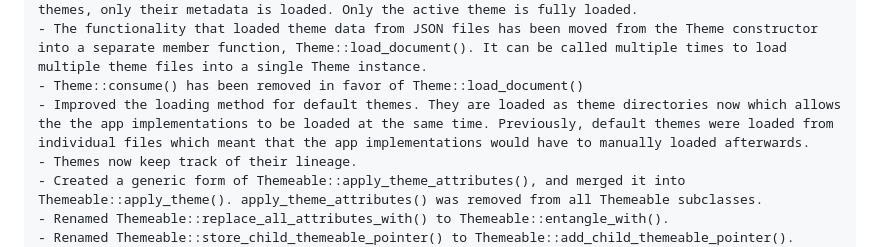
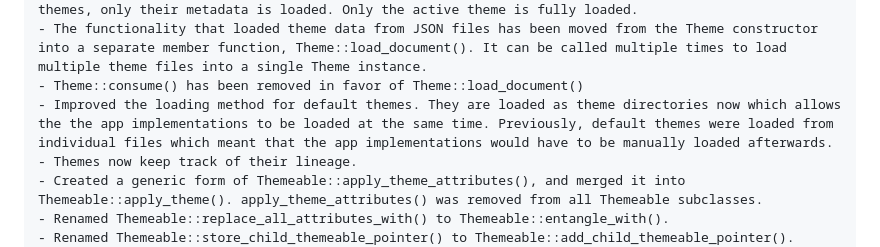
Before and after one commit to TheLayersProject/Layers, a Markdown page: CHANGELOG.md, the part around the change. Drawn GitHub-style.

```diff
--- a/CHANGELOG.md
+++ b/CHANGELOG.md
@@ -18,7 +18,7 @@ All notable changes to this project will be documented in this file.
     - Implemented theme meta-loading. When a Layers app is initialized, instead of fully loading all the themes, only their metadata is loaded. Only the active theme is fully loaded.
     - The functionality that loaded theme data from JSON files has been moved from the Theme constructor into a separate member function, Theme::load_document(). It can be called multiple times to load multiple theme files into a single Theme instance.
     - Theme::consume() has been removed in favor of Theme::load_document()
-    - Improved the loading method for default themes. They are loaded as theme directories now which allows the the app implementations to be loaded at the same time. Previously, default themes were loaded from individual files which meant that the app implementations would have to manually loaded afterwards.
+    - Improved the loading method for default themes. They are loaded as theme directories now which allows the the app implementations to be loaded at the same time. Previously, default themes were loaded from individual files which meant that the app implementations would have to be manually loaded afterwards.
     - Themes now keep track of their lineage.
     - Created a generic form of Themeable::apply_theme_attributes(), and merged it into Themeable::apply_theme(). apply_theme_attributes() was removed from all Themeable subclasses.
     - Renamed Themeable::replace_all_attributes_with() to Themeable::entangle_with().
```
